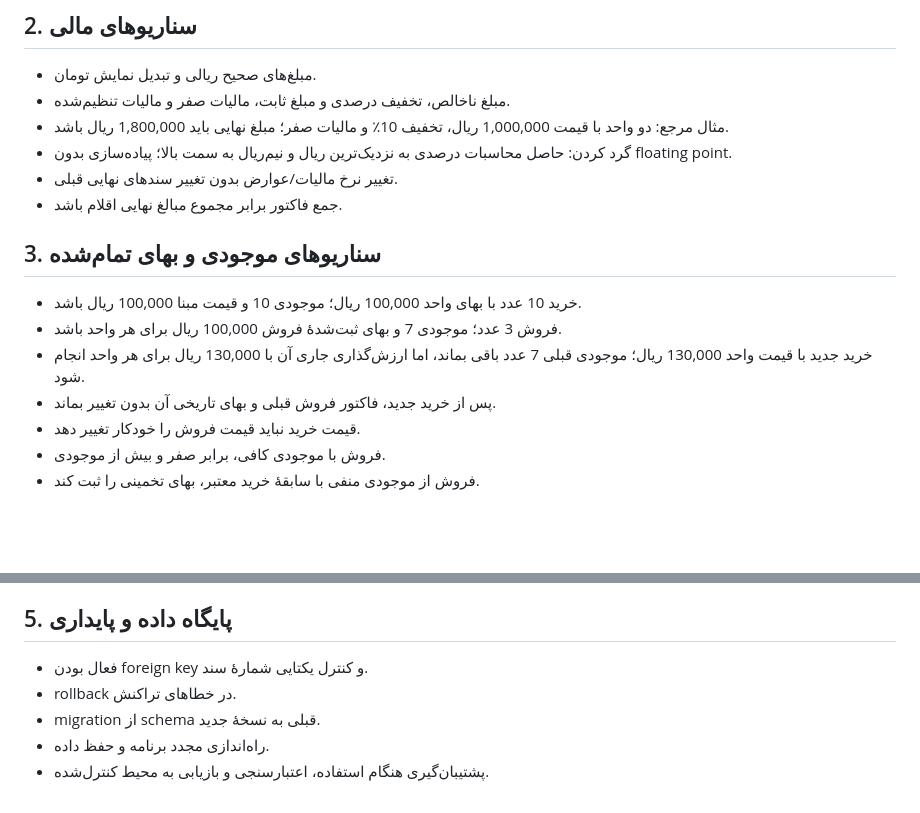
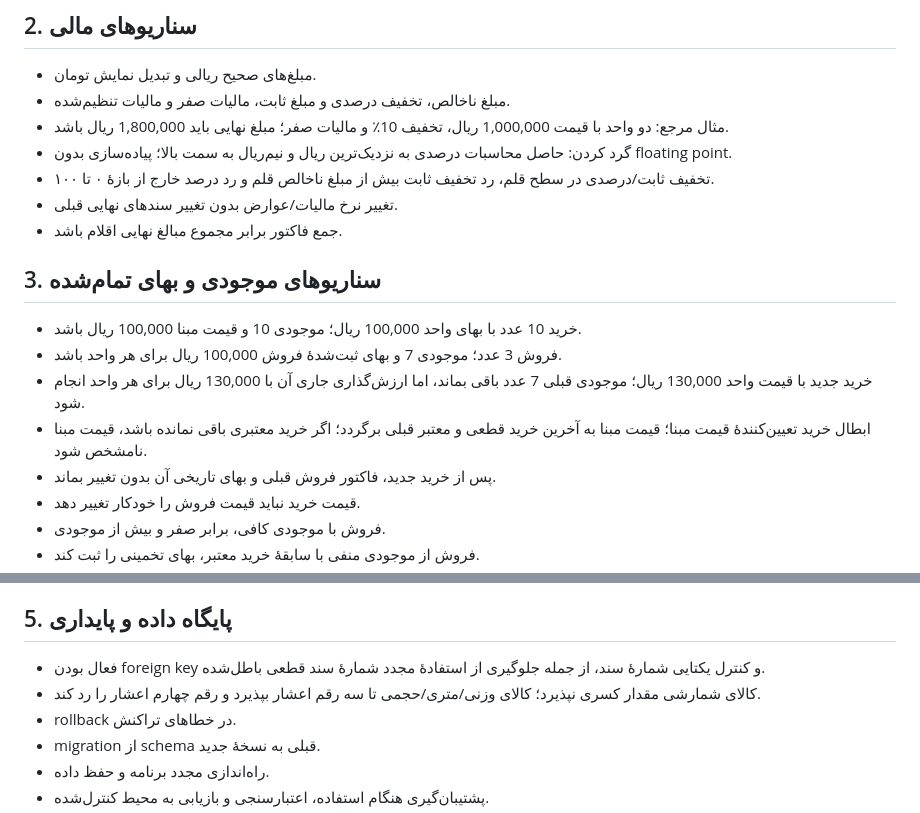
Before and after one commit to kokoosabzi/market, a Markdown page: docs/TESTING.md, 2 parts joined by grey strips. Drawn GitHub-style; blank space fills up the shorter version.

Commit message:
Finalize approved business rules in docs/TESTING.md

```diff
--- a/docs/TESTING.md
+++ b/docs/TESTING.md
@@ -12,6 +12,7 @@
 - مبلغ ناخالص، تخفیف درصدی و مبلغ ثابت، مالیات صفر و مالیات تنظیم‌شده.
 - مثال مرجع: دو واحد با قیمت 1,000,000 ریال، تخفیف 10٪ و مالیات صفر؛ مبلغ نهایی باید 1,800,000 ریال باشد.
 - گرد کردن: حاصل محاسبات درصدی به نزدیک‌ترین ریال و نیم‌ریال به سمت بالا؛ پیاده‌سازی بدون floating point.
+- تخفیف ثابت/درصدی در سطح قلم، رد تخفیف ثابت بیش از مبلغ ناخالص قلم و رد درصد خارج از بازهٔ ۰ تا ۱۰۰.
 - تغییر نرخ مالیات/عوارض بدون تغییر سندهای نهایی قبلی.
 - جمع فاکتور برابر مجموع مبالغ نهایی اقلام باشد.
 
@@ -19,6 +20,7 @@
 - خرید 10 عدد با بهای واحد 100,000 ریال؛ موجودی 10 و قیمت مبنا 100,000 ریال باشد.
 - فروش 3 عدد؛ موجودی 7 و بهای ثبت‌شدهٔ فروش 100,000 ریال برای هر واحد باشد.
 - خرید جدید با قیمت واحد 130,000 ریال؛ موجودی قبلی 7 عدد باقی بماند، اما ارزش‌گذاری جاری آن با 130,000 ریال برای هر واحد انجام شود.
+- ابطال خرید تعیین‌کنندهٔ قیمت مبنا؛ قیمت مبنا به آخرین خرید قطعی و معتبر قبلی برگردد؛ اگر خرید معتبری باقی نمانده باشد، قیمت مبنا نامشخص شود.
 - پس از خرید جدید، فاکتور فروش قبلی و بهای تاریخی آن بدون تغییر بماند.
 - قیمت خرید نباید قیمت فروش را خودکار تغییر دهد.
 - فروش با موجودی کافی، برابر صفر و بیش از موجودی.
@@ -37,7 +39,8 @@
 - شکست در میانهٔ عملیات: هیچ وضعیت نیمه‌ثبت‌شده‌ای باقی نماند.
 
 ## 5. پایگاه داده و پایداری
-- فعال بودن foreign key و کنترل یکتایی شمارهٔ سند.
+- فعال بودن foreign key و کنترل یکتایی شمارهٔ سند، از جمله جلوگیری از استفادهٔ مجدد شمارهٔ سند قطعی باطل‌شده.
+- کالای شمارشی مقدار کسری نپذیرد؛ کالای وزنی/متری/حجمی تا سه رقم اعشار بپذیرد و رقم چهارم اعشار را رد کند.
 - rollback در خطاهای تراکنش.
 - migration از schema قبلی به نسخهٔ جدید.
 - راه‌اندازی مجدد برنامه و حفظ داده.
```
